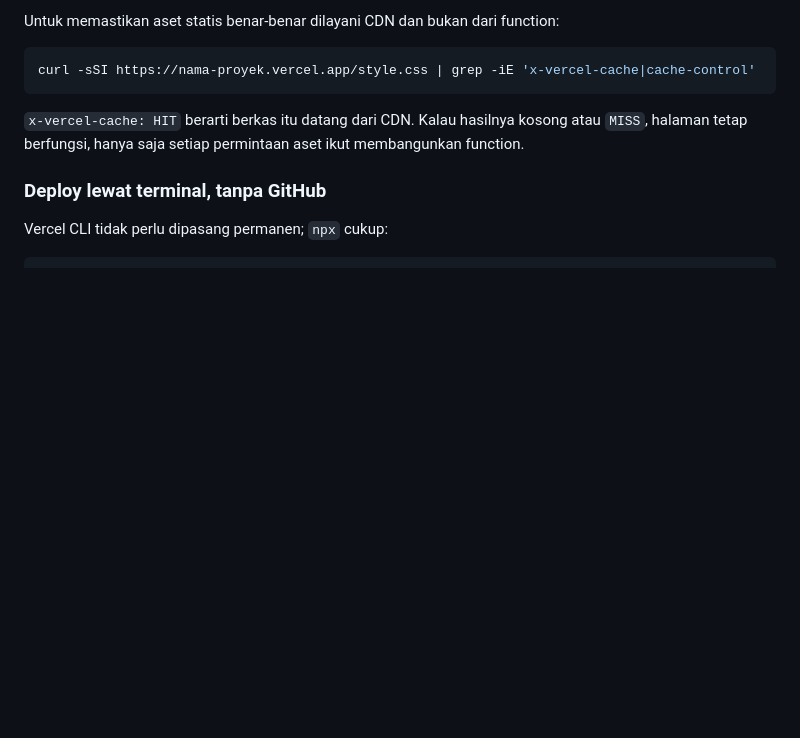
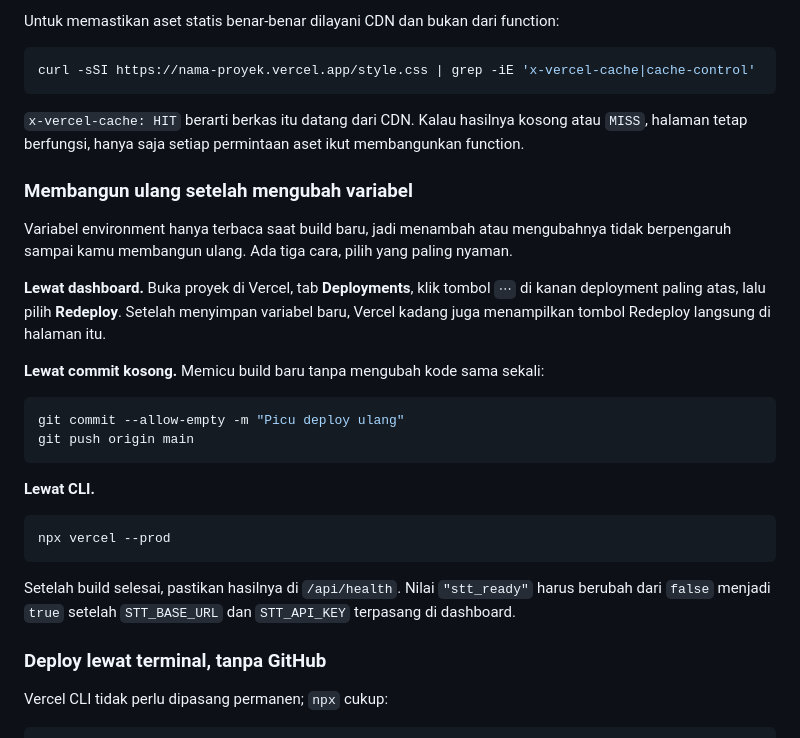
Before and after one commit to irham210587/am-sure, a Markdown page: README.md, the part around the change. Drawn GitHub-style; blank space fills up the shorter version.

Commit message:
Dokumentasikan cara membangun ulang di Vercel
Co-Authored-By: Claude Fable 5.1 <noreply@anthropic.com>

````diff
--- a/README.md
+++ b/README.md
@@ -328,6 +328,31 @@ curl -sSI https://nama-proyek.vercel.app/style.css | grep -iE 'x-vercel-cache|ca
 `x-vercel-cache: HIT` berarti berkas itu datang dari CDN. Kalau hasilnya kosong atau `MISS`,
 halaman tetap berfungsi, hanya saja setiap permintaan aset ikut membangunkan function.
 
+### Membangun ulang setelah mengubah variabel
+
+Variabel environment hanya terbaca saat build baru, jadi menambah atau mengubahnya tidak
+berpengaruh sampai kamu membangun ulang. Ada tiga cara, pilih yang paling nyaman.
+
+**Lewat dashboard.** Buka proyek di Vercel, tab **Deployments**, klik tombol `⋯` di kanan
+deployment paling atas, lalu pilih **Redeploy**. Setelah menyimpan variabel baru, Vercel
+kadang juga menampilkan tombol Redeploy langsung di halaman itu.
+
+**Lewat commit kosong.** Memicu build baru tanpa mengubah kode sama sekali:
+
+```bash
+git commit --allow-empty -m "Picu deploy ulang"
+git push origin main
+```
+
+**Lewat CLI.**
+
+```bash
+npx vercel --prod
+```
+
+Setelah build selesai, pastikan hasilnya di `/api/health`. Nilai `"stt_ready"` harus berubah
+dari `false` menjadi `true` setelah `STT_BASE_URL` dan `STT_API_KEY` terpasang di dashboard.
+
 ### Deploy lewat terminal, tanpa GitHub
 
 Vercel CLI tidak perlu dipasang permanen; `npx` cukup:
````
